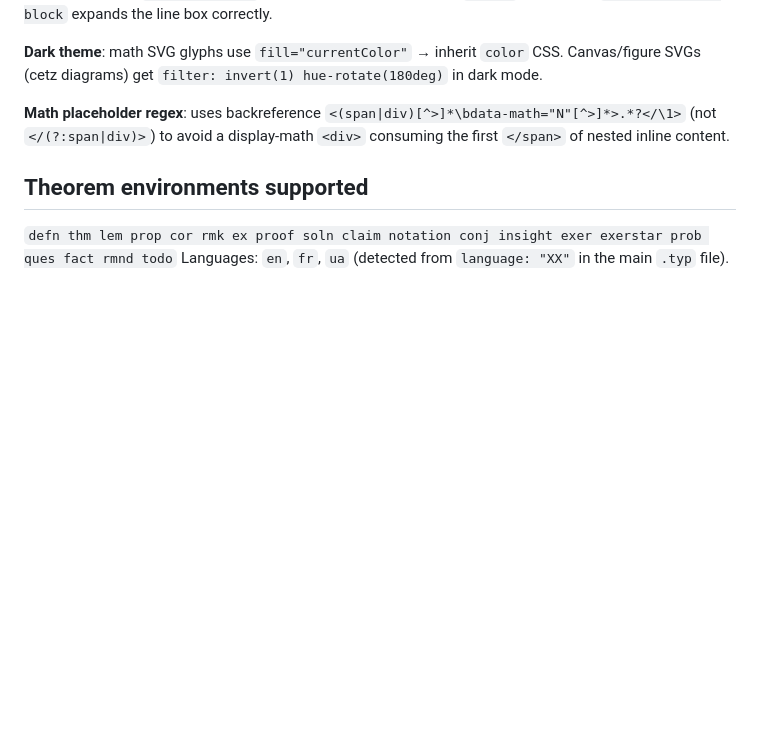
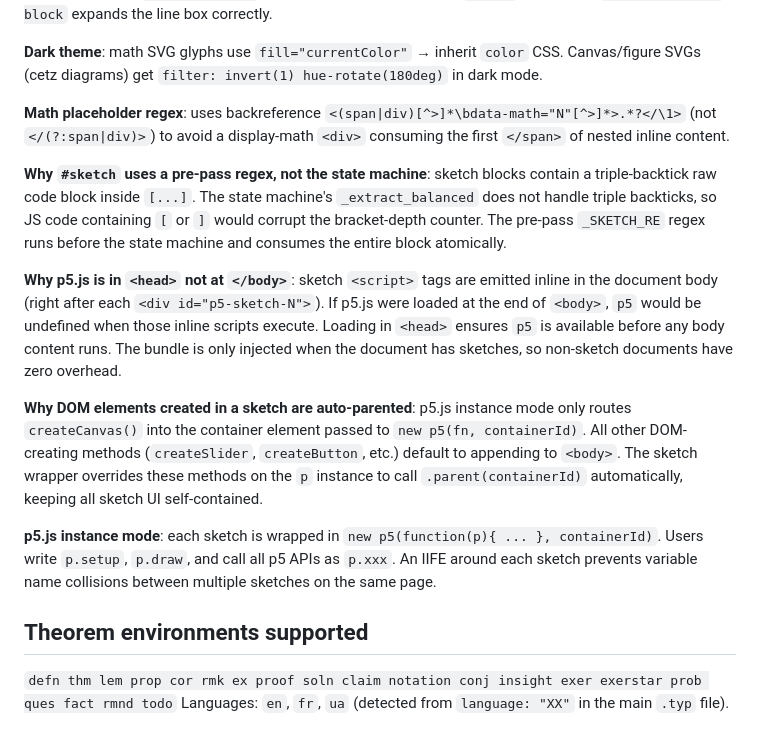
Before and after one commit to DobbiKov/typst2web, a Markdown page: CLAUDE.md, the part around one of its changes. GitHub-like rendering; blank space fills up the shorter version.

```diff
--- a/CLAUDE.md
+++ b/CLAUDE.md
@@ -46,6 +59,14 @@ cli.py::main()
 **Dark theme**: math SVG glyphs use `fill="currentColor"` → inherit `color` CSS. Canvas/figure SVGs (cetz diagrams) get `filter: invert(1) hue-rotate(180deg)` in dark mode.
 
 **Math placeholder regex**: uses backreference `<(span|div)[^>]*\bdata-math="N"[^>]*>.*?</\1>` (not `</(?:span|div)>`) to avoid a display-math `<div>` consuming the first `</span>` of nested inline content.
+
+**Why `#sketch` uses a pre-pass regex, not the state machine**: sketch blocks contain a triple-backtick raw code block inside `[...]`. The state machine's `_extract_balanced` does not handle triple backticks, so JS code containing `[` or `]` would corrupt the bracket-depth counter. The pre-pass `_SKETCH_RE` regex runs before the state machine and consumes the entire block atomically.
+
+**Why p5.js is in `<head>` not at `</body>`**: sketch `<script>` tags are emitted inline in the document body (right after each `<div id="p5-sketch-N">`). If p5.js were loaded at the end of `<body>`, `p5` would be undefined when those inline scripts execute. Loading in `<head>` ensures `p5` is available before any body content runs. The bundle is only injected when the document has sketches, so non-sketch documents have zero overhead.
+
+**Why DOM elements created in a sketch are auto-parented**: p5.js instance mode only routes `createCanvas()` into the container element passed to `new p5(fn, containerId)`. All other DOM-creating methods (`createSlider`, `createButton`, etc.) default to appending to `<body>`. The sketch wrapper overrides these methods on the `p` instance to call `.parent(containerId)` automatically, keeping all sketch UI self-contained.
+
+**p5.js instance mode**: each sketch is wrapped in `new p5(function(p){ ... }, containerId)`. Users write `p.setup`, `p.draw`, and call all p5 APIs as `p.xxx`. An IIFE around each sketch prevents variable name collisions between multiple sketches on the same page.
 
 ## Theorem environments supported
 
```
Also changed, not shown: other parts of CLAUDE.md (+15 -2 lines).
